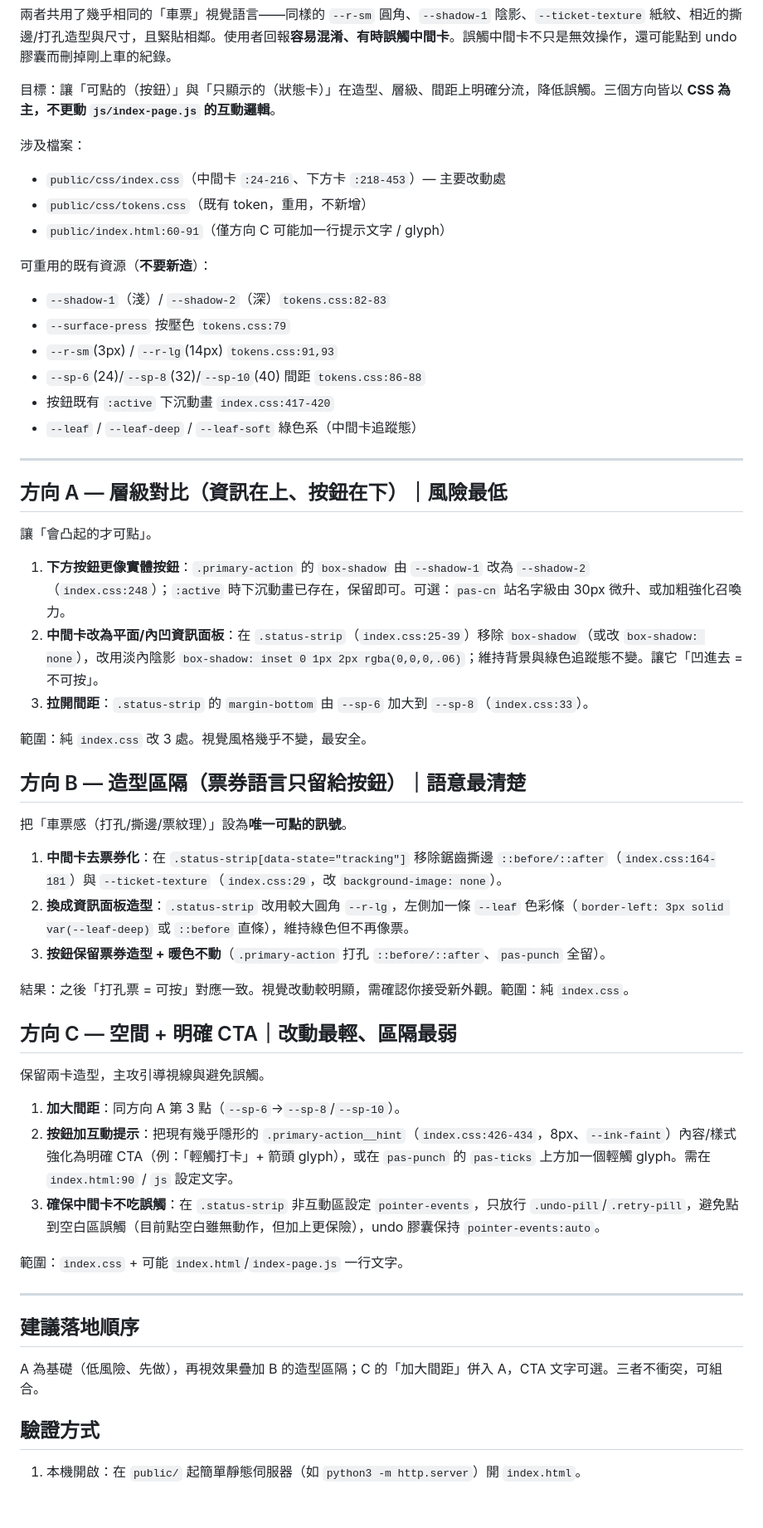
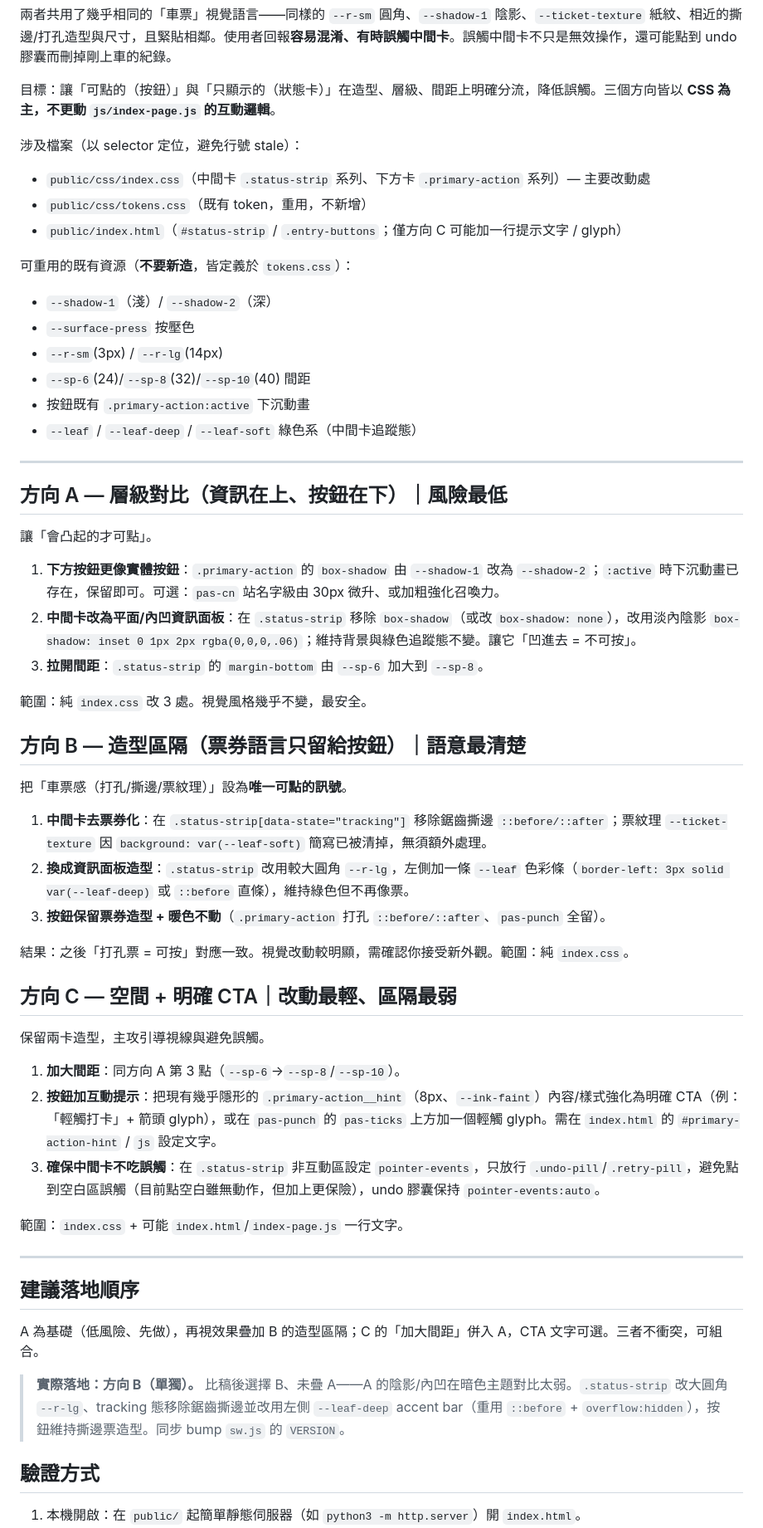
Before and after one commit to sean2249/commute-tracking, a Markdown page: docs/ui-card-confusion-plan.md, the part around the change. Shown at 83% size. Drawn GitHub-style; blank space fills up the shorter version.

Commit message:
docs: anchor UI plan to selectors, not stale line numbers
Address PR review: line-range references (e.g. index.css:417-420) went
stale after the direction-B CSS edits. Reference selectors/token names
instead so the handoff doc stays accurate as line numbers shift. Also
note B was the direction actually shipped.

Co-Authored-By: Claude Opus 4.8 <noreply@anthropic.com>

```diff
--- a/docs/ui-card-confusion-plan.md
+++ b/docs/ui-card-confusion-plan.md
@@ -13,17 +13,17 @@
 
 目標：讓「可點的（按鈕）」與「只顯示的（狀態卡）」在造型、層級、間距上明確分流，降低誤觸。三個方向皆以 **CSS 為主，不更動 `js/index-page.js` 的互動邏輯**。
 
-涉及檔案：
-- `public/css/index.css`（中間卡 `:24-216`、下方卡 `:218-453`）— 主要改動處
+涉及檔案（以 selector 定位，避免行號 stale）：
+- `public/css/index.css`（中間卡 `.status-strip` 系列、下方卡 `.primary-action` 系列）— 主要改動處
 - `public/css/tokens.css`（既有 token，重用，不新增）
-- `public/index.html:60-91`（僅方向 C 可能加一行提示文字 / glyph）
+- `public/index.html`（`#status-strip` / `.entry-buttons`；僅方向 C 可能加一行提示文字 / glyph）
 
-可重用的既有資源（**不要新造**）：
-- `--shadow-1`（淺）/ `--shadow-2`（深）`tokens.css:82-83`
-- `--surface-press` 按壓色 `tokens.css:79`
-- `--r-sm`(3px) / `--r-lg`(14px) `tokens.css:91,93`
-- `--sp-6`(24)/`--sp-8`(32)/`--sp-10`(40) 間距 `tokens.css:86-88`
-- 按鈕既有 `:active` 下沉動畫 `index.css:417-420`
+可重用的既有資源（**不要新造**，皆定義於 `tokens.css`）：
+- `--shadow-1`（淺）/ `--shadow-2`（深）
+- `--surface-press` 按壓色
+- `--r-sm`(3px) / `--r-lg`(14px)
+- `--sp-6`(24)/`--sp-8`(32)/`--sp-10`(40) 間距
+- 按鈕既有 `.primary-action:active` 下沉動畫
 - `--leaf` / `--leaf-deep` / `--leaf-soft` 綠色系（中間卡追蹤態）
 
 ---
@@ -32,9 +32,9 @@
 
 讓「會凸起的才可點」。
 
-1. **下方按鈕更像實體按鈕**：`.primary-action` 的 `box-shadow` 由 `--shadow-1` 改為 `--shadow-2`（`index.css:248`）；`:active` 時下沉動畫已存在，保留即可。可選：`pas-cn` 站名字級由 30px 微升、或加粗強化召喚力。
-2. **中間卡改為平面/內凹資訊面板**：在 `.status-strip`（`index.css:25-39`）移除 `box-shadow`（或改 `box-shadow: none`），改用淡內陰影 `box-shadow: inset 0 1px 2px rgba(0,0,0,.06)`；維持背景與綠色追蹤態不變。讓它「凹進去 = 不可按」。
-3. **拉開間距**：`.status-strip` 的 `margin-bottom` 由 `--sp-6` 加大到 `--sp-8`（`index.css:33`）。
+1. **下方按鈕更像實體按鈕**：`.primary-action` 的 `box-shadow` 由 `--shadow-1` 改為 `--shadow-2`；`:active` 時下沉動畫已存在，保留即可。可選：`pas-cn` 站名字級由 30px 微升、或加粗強化召喚力。
+2. **中間卡改為平面/內凹資訊面板**：在 `.status-strip` 移除 `box-shadow`（或改 `box-shadow: none`），改用淡內陰影 `box-shadow: inset 0 1px 2px rgba(0,0,0,.06)`；維持背景與綠色追蹤態不變。讓它「凹進去 = 不可按」。
+3. **拉開間距**：`.status-strip` 的 `margin-bottom` 由 `--sp-6` 加大到 `--sp-8`。
 
 範圍：純 `index.css` 改 3 處。視覺風格幾乎不變，最安全。
 
@@ -42,7 +42,7 @@
 
 把「車票感（打孔/撕邊/票紋理）」設為**唯一可點的訊號**。
 
-1. **中間卡去票券化**：在 `.status-strip[data-state="tracking"]` 移除鋸齒撕邊 `::before/::after`（`index.css:164-181`）與 `--ticket-texture`（`index.css:29`，改 `background-image: none`）。
+1. **中間卡去票券化**：在 `.status-strip[data-state="tracking"]` 移除鋸齒撕邊 `::before/::after`；票紋理 `--ticket-texture` 因 `background: var(--leaf-soft)` 簡寫已被清掉，無須額外處理。
 2. **換成資訊面板造型**：`.status-strip` 改用較大圓角 `--r-lg`，左側加一條 `--leaf` 色彩條（`border-left: 3px solid var(--leaf-deep)` 或 `::before` 直條），維持綠色但不再像票。
 3. **按鈕保留票券造型 + 暖色不動**（`.primary-action` 打孔 `::before/::after`、`pas-punch` 全留）。
 
@@ -53,7 +53,7 @@
 保留兩卡造型，主攻引導視線與避免誤觸。
 
 1. **加大間距**：同方向 A 第 3 點（`--sp-6`→`--sp-8`/`--sp-10`）。
-2. **按鈕加互動提示**：把現有幾乎隱形的 `.primary-action__hint`（`index.css:426-434`，8px、`--ink-faint`）內容/樣式強化為明確 CTA（例：「輕觸打卡」+ 箭頭 glyph），或在 `pas-punch` 的 `pas-ticks` 上方加一個輕觸 glyph。需在 `index.html:90` / `js` 設定文字。
+2. **按鈕加互動提示**：把現有幾乎隱形的 `.primary-action__hint`（8px、`--ink-faint`）內容/樣式強化為明確 CTA（例：「輕觸打卡」+ 箭頭 glyph），或在 `pas-punch` 的 `pas-ticks` 上方加一個輕觸 glyph。需在 `index.html` 的 `#primary-action-hint` / `js` 設定文字。
 3. **確保中間卡不吃誤觸**：在 `.status-strip` 非互動區設定 `pointer-events`，只放行 `.undo-pill`/`.retry-pill`，避免點到空白區誤觸（目前點空白雖無動作，但加上更保險），undo 膠囊保持 `pointer-events:auto`。
 
 範圍：`index.css` + 可能 `index.html`/`index-page.js` 一行文字。
@@ -64,6 +64,8 @@
 
 A 為基礎（低風險、先做），再視效果疊加 B 的造型區隔；C 的「加大間距」併入 A，CTA 文字可選。三者不衝突，可組合。
 
+> **實際落地：方向 B（單獨）。** 比稿後選擇 B、未疊 A——A 的陰影/內凹在暗色主題對比太弱。`.status-strip` 改大圓角 `--r-lg`、tracking 態移除鋸齒撕邊並改用左側 `--leaf-deep` accent bar（重用 `::before` + `overflow:hidden`），按鈕維持撕邊票造型。同步 bump `sw.js` 的 `VERSION`。
+
 ## 驗證方式
 
 1. 本機開啟：在 `public/` 起簡單靜態伺服器（如 `python3 -m http.server`）開 `index.html`。
```
